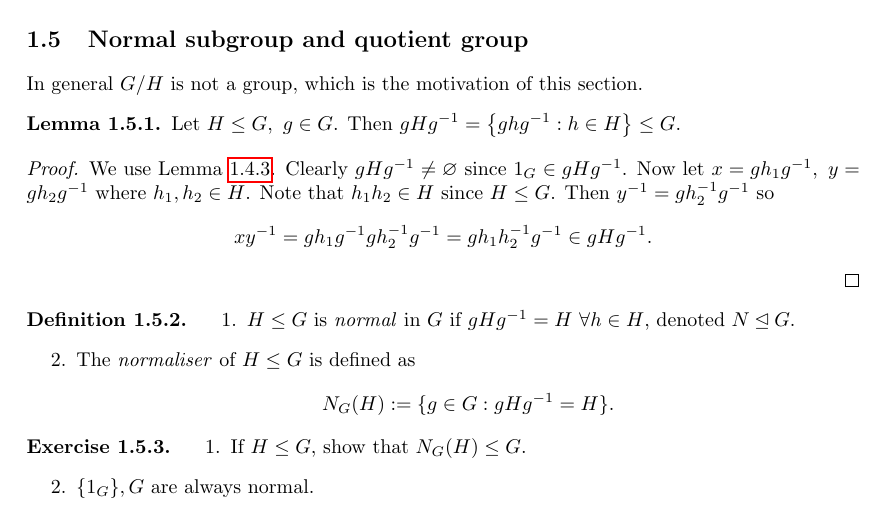
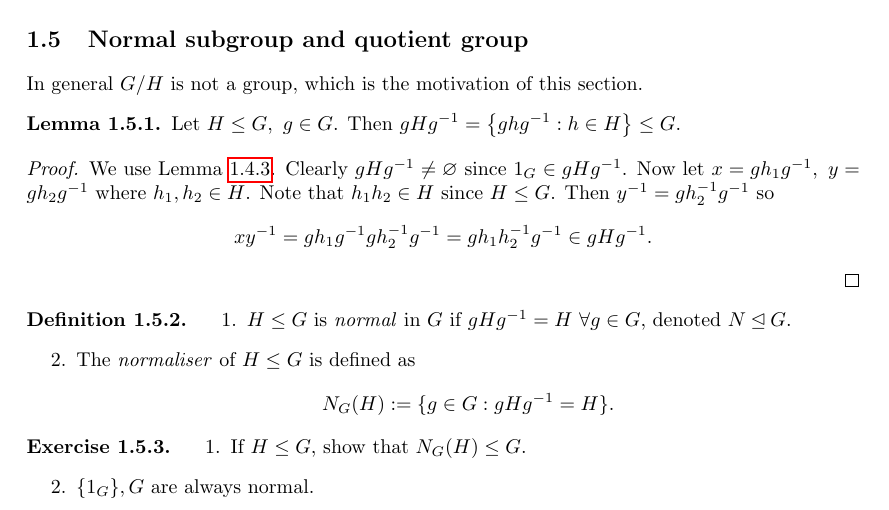
Before and after one commit to jieweix/intro-to-group-theory-notes, a LaTeX document (notes.tex): part of page 9 of 41, cut so that both start at the same text. Compiled offline with pdfLaTeX.

Commit message:
Correct a definition

```diff
--- a/notes.tex
+++ b/notes.tex
@@ -471,7 +471,7 @@ xy^{-1}=gh_1g^{-1}gh_2^{-1}g^{-1}=gh_1h_2^{-1}g^{-1} \in gHg^{-1}.
 \end{proof}
 \begin{defn}
 \begin{enumerate}
-\item $H\leq G$ is \textit{normal} in $G$ if $gHg^{-1}=H \ \forall h\in H$, denoted $N\unlhd G$.
+\item $H\leq G$ is \textit{normal} in $G$ if $gHg^{-1}=H \ \forall g\in G$, denoted $N\unlhd G$.
 \item The \textit{normaliser} of $H\leq G$ is defined as
 \[
 N_G(H):=\{g\in G:gHg^{-1}=H\}.
```
Also changed, not shown: notes.pdf, 1 other file.
